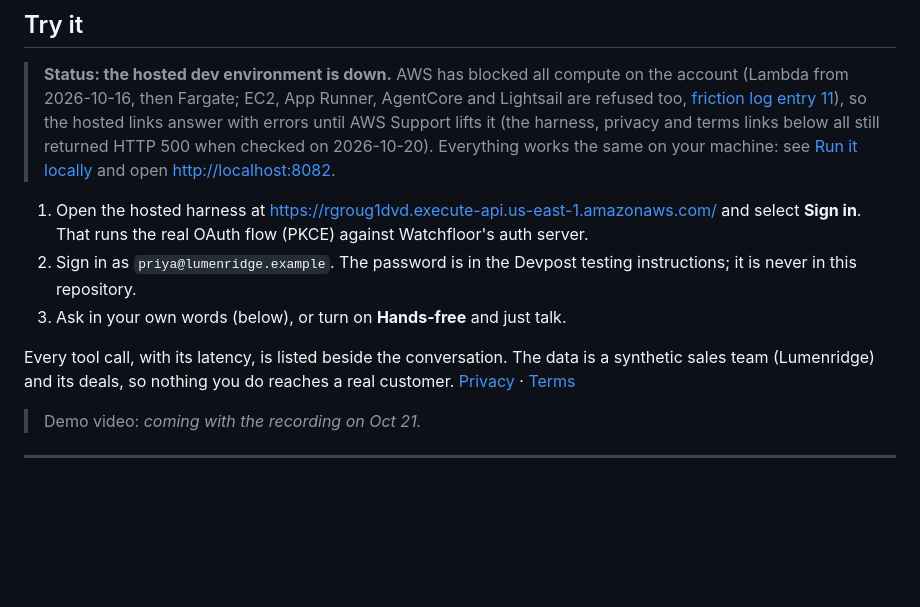
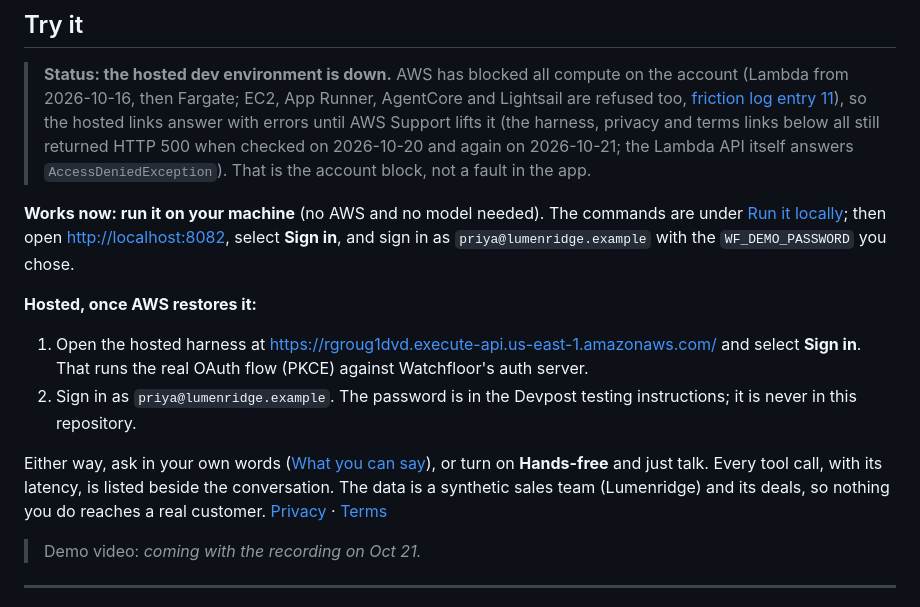
Before and after one commit to BugHunterX2101/watchfloor, a Markdown page: README.md, the part around the change. GitHub-like rendering; blank space fills up the shorter version.

Commit message:
docs(readme): lead Try it with the local route while hosted dev is blocked [skip ci]

```diff
--- a/README.md
+++ b/README.md
@@ -92,17 +92,24 @@ the real protocol, the real tools. Only the Alexa speech layer is simulated. The
 > (Lambda from 2026-10-16, then Fargate; EC2, App Runner, AgentCore and Lightsail are refused too,
 > [friction log entry 11](docs/friction-log.md)), so the hosted links answer with errors until AWS
 > Support lifts it (the harness, privacy and terms links below all still returned HTTP 500 when
-> checked on 2026-10-20). Everything works the same on your machine: see
-> [Run it locally](#run-it-locally) and open <http://localhost:8082>.
+> checked on 2026-10-20 and again on 2026-10-21; the Lambda API itself answers
+> `AccessDeniedException`). That is the account block, not a fault in the app.
+
+**Works now: run it on your machine** (no AWS and no model needed). The commands are under
+[Run it locally](#run-it-locally); then open <http://localhost:8082>, select **Sign in**, and sign in
+as `priya@lumenridge.example` with the `WF_DEMO_PASSWORD` you chose.
+
+**Hosted, once AWS restores it:**
 
 1. Open the hosted harness at <https://rgroug1dvd.execute-api.us-east-1.amazonaws.com/> and select
    **Sign in**. That runs the real OAuth flow (PKCE) against Watchfloor's auth server.
 2. Sign in as `priya@lumenridge.example`. The password is in the Devpost testing instructions; it is
    never in this repository.
-3. Ask in your own words (below), or turn on **Hands-free** and just talk.
 
-Every tool call, with its latency, is listed beside the conversation. The data is a synthetic sales
-team (Lumenridge) and its deals, so nothing you do reaches a real customer.
+Either way, ask in your own words ([What you can say](#what-you-can-say)), or turn on
+**Hands-free** and just talk. Every tool call, with its latency, is listed beside the conversation.
+The data is a synthetic sales team (Lumenridge) and its deals, so nothing you do reaches a real
+customer.
 [Privacy](https://b4sp3enfx6.execute-api.us-east-1.amazonaws.com/privacy) ·
 [Terms](https://b4sp3enfx6.execute-api.us-east-1.amazonaws.com/terms)
 
```
